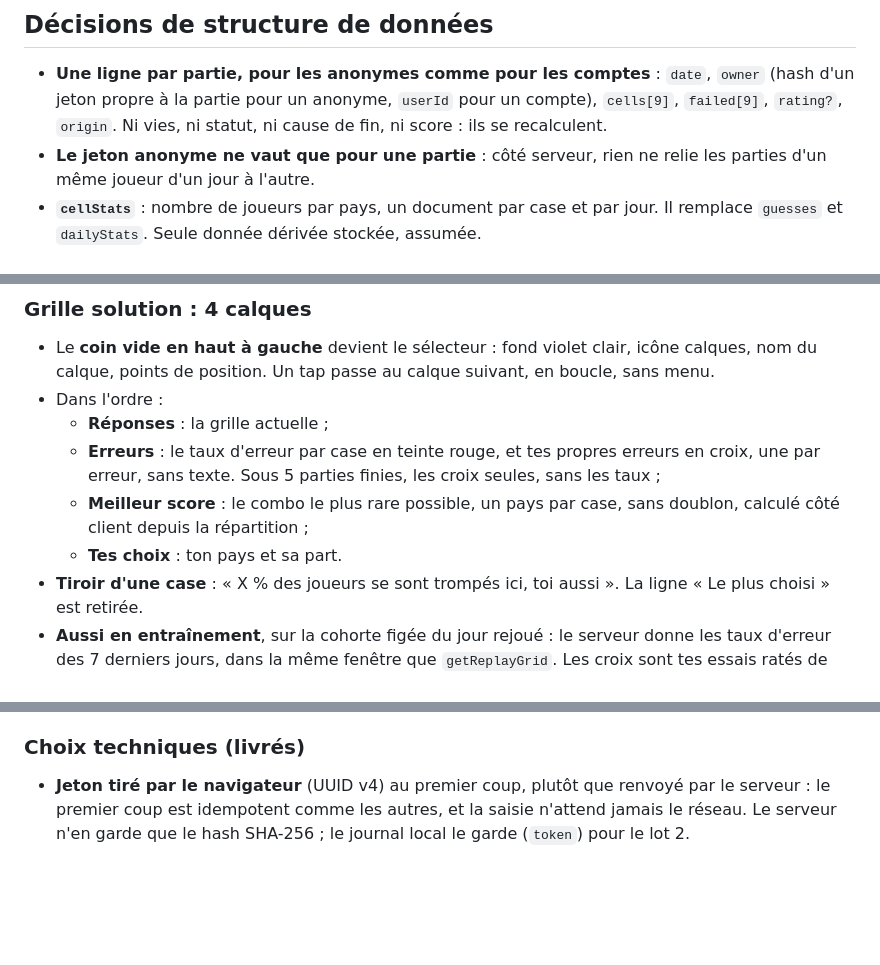
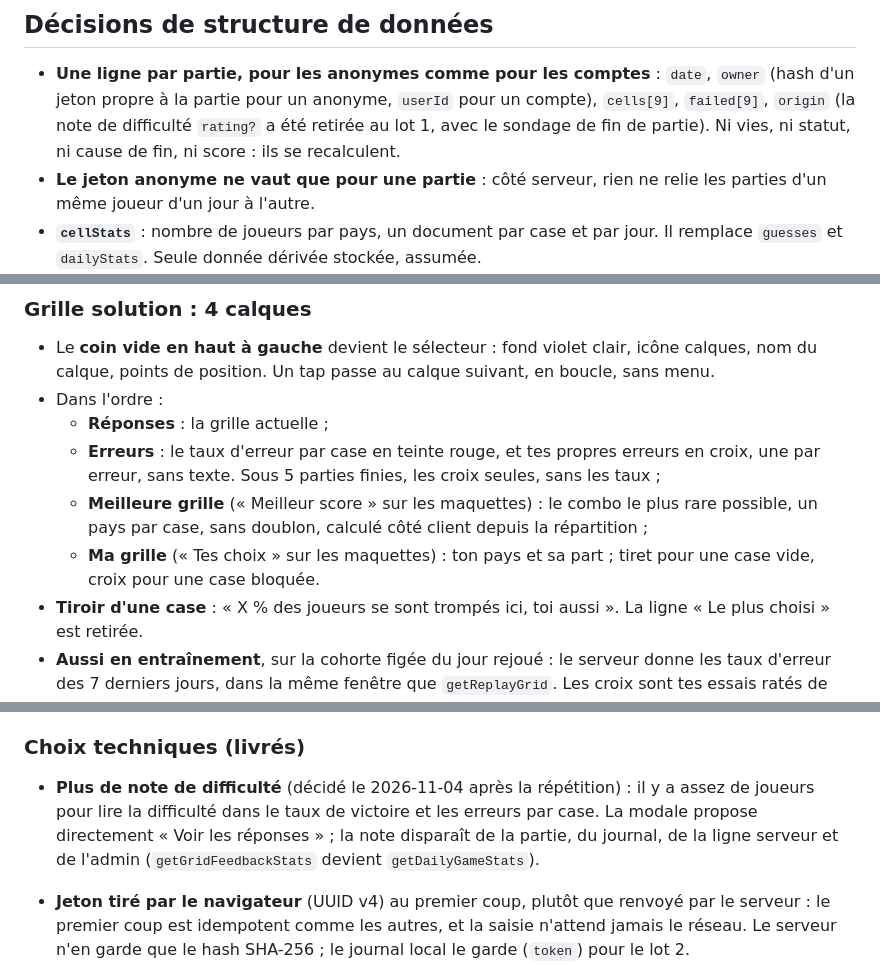
Before and after one commit to Tomspace900/geodoku, a Markdown page: docs/comptes-stats-ligues.md, 3 parts joined by grey strips. Drawn GitHub-style; blank space fills up the shorter version.

Commit message:
[DOC] Note de difficulté retirée, calques renommés (#70)

```diff
--- a/docs/comptes-stats-ligues.md
+++ b/docs/comptes-stats-ligues.md
@@ -51,7 +51,8 @@ L'epic reste ouverte jusqu'à la mise en prod du dernier lot.
 
 - **Une ligne par partie, pour les anonymes comme pour les comptes** :
   `date`, `owner` (hash d'un jeton propre à la partie pour un anonyme, `userId`
-  pour un compte), `cells[9]`, `failed[9]`, `rating?`, `origin`. Ni vies, ni
+  pour un compte), `cells[9]`, `failed[9]`, `origin` (la note de difficulté
+  `rating?` a été retirée au lot 1, avec le sondage de fin de partie). Ni vies, ni
   statut, ni cause de fin, ni score : ils se recalculent.
 - **Le jeton anonyme ne vaut que pour une partie** : côté serveur, rien ne relie
   les parties d'un même joueur d'un jour à l'autre.
@@ -167,9 +168,10 @@ Placement tranché le 2026-11-03 sur maquettes dans la vraie app.
   - **Erreurs** : le taux d'erreur par case en teinte rouge, et tes propres
     erreurs en croix, une par erreur, sans texte. Sous 5 parties finies, les
     croix seules, sans les taux ;
-  - **Meilleur score** : le combo le plus rare possible, un pays par case, sans
+  - **Meilleure grille** (« Meilleur score » sur les maquettes) : le combo le plus rare possible, un pays par case, sans
     doublon, calculé côté client depuis la répartition ;
-  - **Tes choix** : ton pays et sa part.
+  - **Ma grille** (« Tes choix » sur les maquettes) : ton pays et sa part ;
+    tiret pour une case vide, croix pour une case bloquée.
 - **Tiroir d'une case** : « X % des joueurs se sont trompés ici, toi aussi ». La
   ligne « Le plus choisi » est retirée.
 - **Aussi en entraînement**, sur la cohorte figée du jour rejoué : le serveur
@@ -193,6 +195,12 @@ Placement tranché le 2026-11-03 sur maquettes dans la vraie app.
 
 ### Choix techniques (livrés)
 
+- **Plus de note de difficulté** (décidé le 2026-11-04 après la répétition) :
+  il y a assez de joueurs pour lire la difficulté dans le taux de victoire et
+  les erreurs par case. La modale propose directement « Voir les réponses » ;
+  la note disparaît de la partie, du journal, de la ligne serveur et de
+  l'admin (`getGridFeedbackStats` devient `getDailyGameStats`).
+
 - **Jeton tiré par le navigateur** (UUID v4) au premier coup, plutôt que
   renvoyé par le serveur : le premier coup est idempotent comme les autres, et
   la saisie n'attend jamais le réseau. Le serveur n'en garde que le hash
```
Also changed, not shown: other parts of docs/comptes-stats-ligues.md (+2 -2 lines), AGENTS.md (+5 -5 lines), docs/bascule-europe.md (+2 -2 lines).
